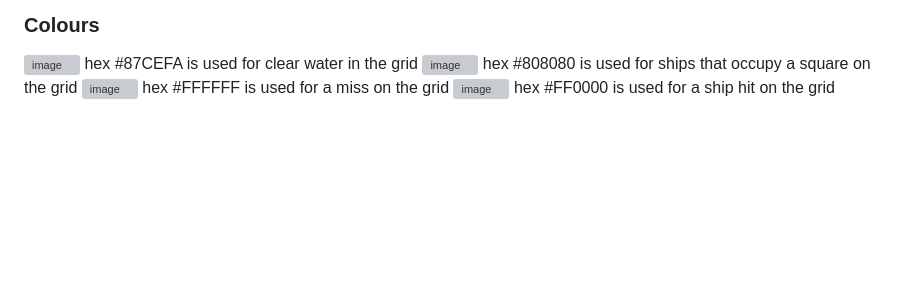
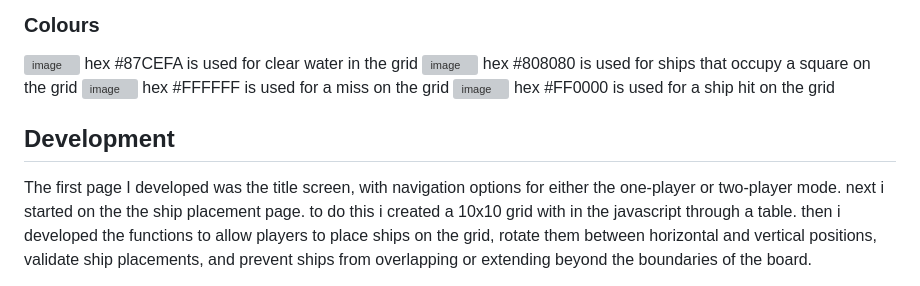
Before and after one commit to ffish54/battle-ship, a Markdown page: README.md, the part around the change. GitHub-like rendering; blank space fills up the shorter version; grey boxes are pictures that could not be loaded.

Commit message:
Refactor development section in README.md
Revised the development section to improve clarity and readability.

```diff
--- a/README.md
+++ b/README.md
@@ -180,3 +180,7 @@ hex #FFFFFF is used for a miss on the grid
 
 <img width="24" height="26" alt="image" src="https://github.com/user-attachments/assets/0dc08a83-76fc-4ba9-a39f-0d712b612f4b" />
 hex #FF0000 is used for a ship hit on the grid
+
+## Development
+
+The first page I developed was the title screen, with navigation options for either the one-player or two-player mode. next i started on the the ship placement page. to do this i created a 10x10 grid with in the javascript through a table. then i developed the functions to allow players to place ships on the grid, rotate them between horizontal and vertical positions, validate ship placements, and prevent ships from overlapping or extending beyond the boundaries of the board.
```
